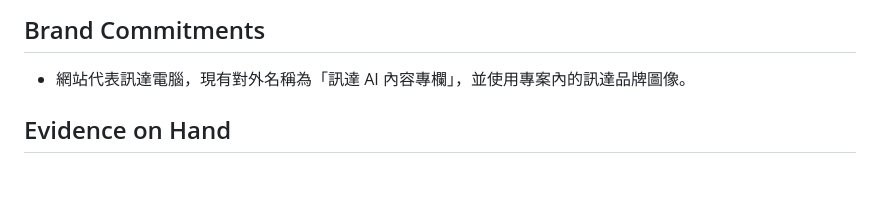
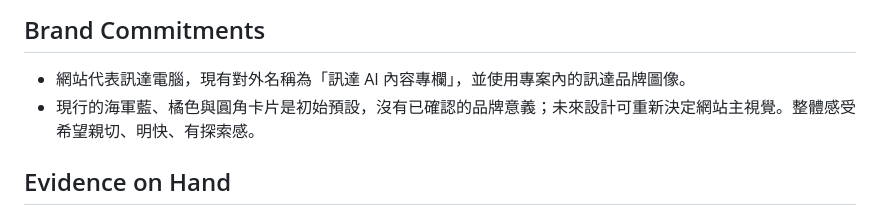
Before and after one commit to Dimension-AI-Agent/ai-marketing-website-public, a Markdown page: PRODUCT.md, the part around the change. Drawn GitHub-style; blank space fills up the shorter version.

Commit message:
Clarify provisional visual styling and desired tone

```diff
--- a/PRODUCT.md
+++ b/PRODUCT.md
@@ -34,6 +34,7 @@ web
 ## Brand Commitments
 
 - 網站代表訊達電腦，現有對外名稱為「訊達 AI 內容專欄」，並使用專案內的訊達品牌圖像。
+- 現行的海軍藍、橘色與圓角卡片是初始預設，沒有已確認的品牌意義；未來設計可重新決定網站主視覺。整體感受希望親切、明快、有探索感。
 
 ## Evidence on Hand
 
```
